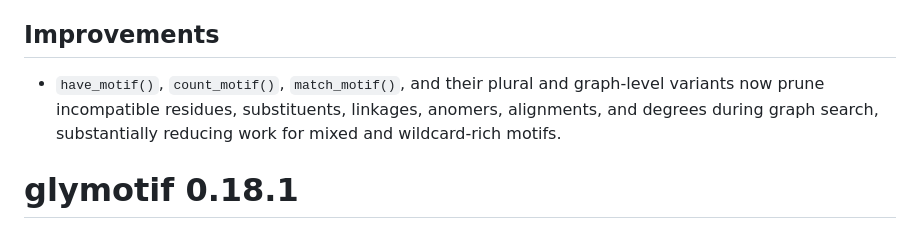
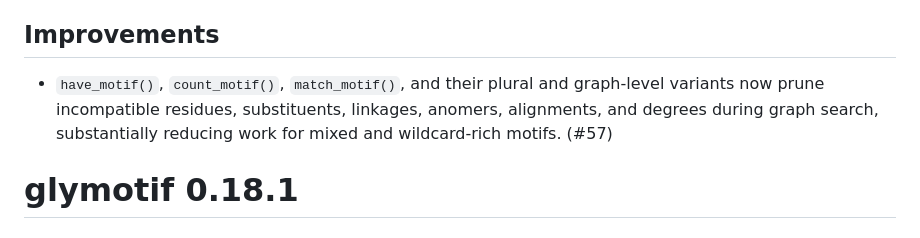
Before and after one commit to glycoverse/glymotif, a Markdown page: NEWS.md, the part around the change. Rendered like a GitHub page.

Commit message:
chore: add PR number to NEWS

```diff
--- a/NEWS.md
+++ b/NEWS.md
@@ -10,7 +10,7 @@
 
 ## Improvements
 
-* `have_motif()`, `count_motif()`, `match_motif()`, and their plural and graph-level variants now prune incompatible residues, substituents, linkages, anomers, alignments, and degrees during graph search, substantially reducing work for mixed and wildcard-rich motifs.
+* `have_motif()`, `count_motif()`, `match_motif()`, and their plural and graph-level variants now prune incompatible residues, substituents, linkages, anomers, alignments, and degrees during graph search, substantially reducing work for mixed and wildcard-rich motifs. (#57)
 
 # glymotif 0.18.1
 
```
